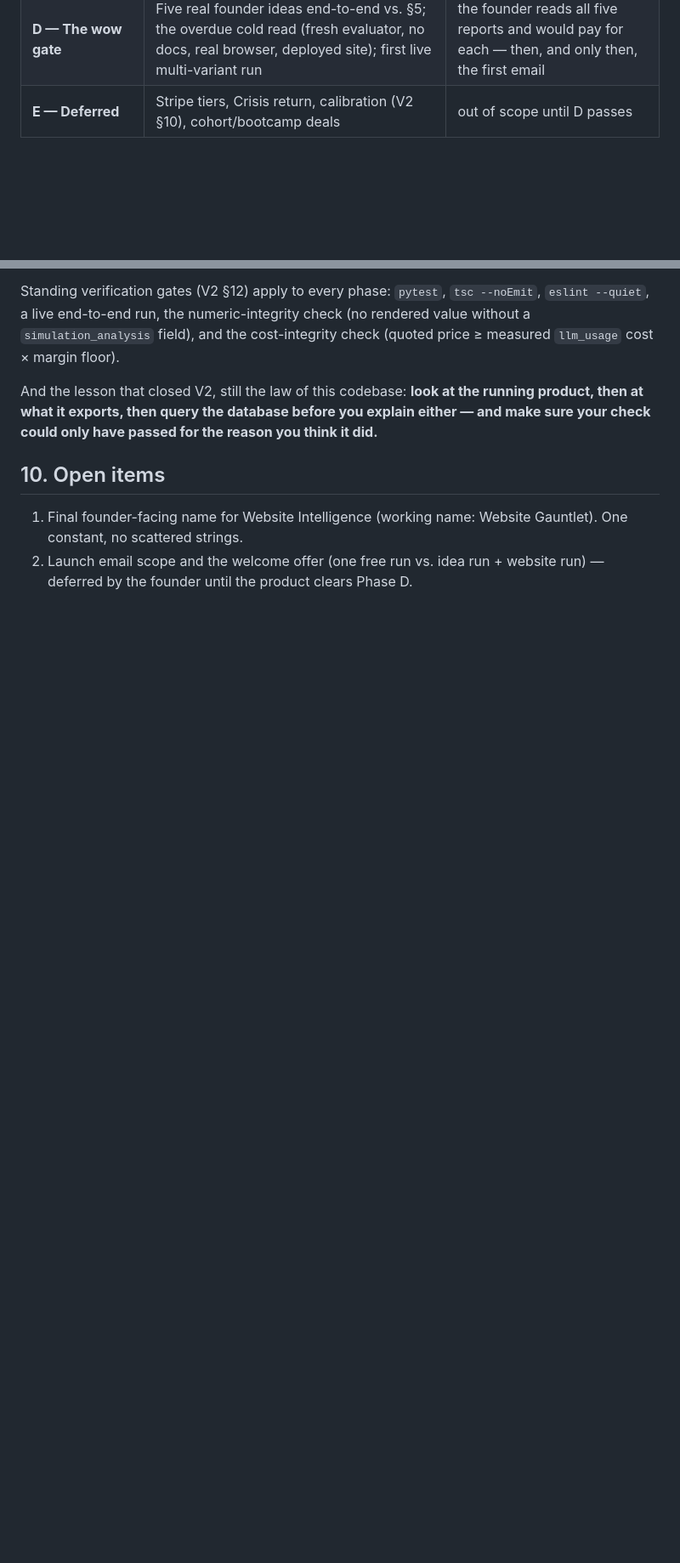
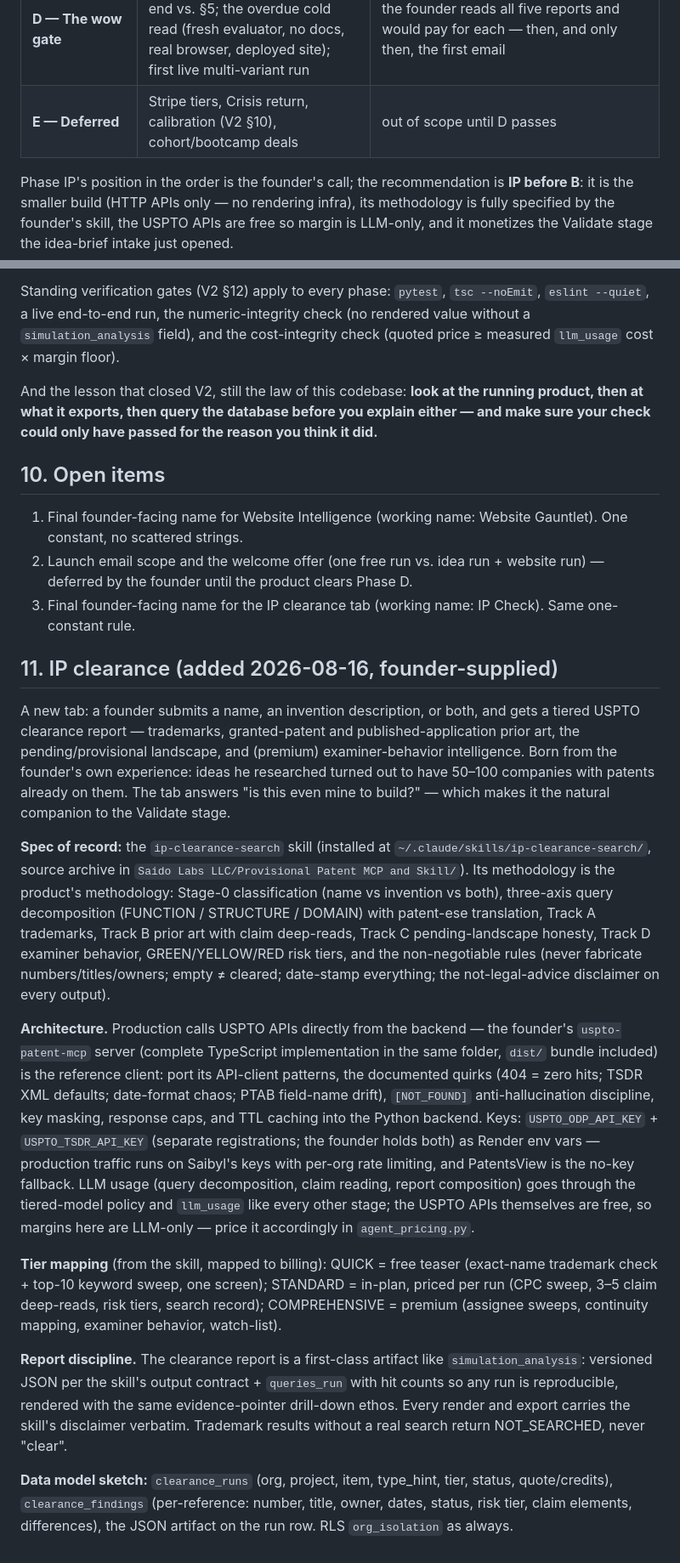
Before and after one commit to Jcapathy/Saibyl, a Markdown page: docs/PRD_V3.md, 2 parts joined by grey strips. Shown at 85% size. Drawn GitHub-style; blank space fills up the shorter version.

Commit message:
docs: the IP clearance tab joins the PRD (founder-supplied spec)
New Phase IP + PRD §11: a USPTO clearance tab — trademarks, prior art
with claim deep-reads, the pending-landscape blind spots stated
honestly, GREEN/YELLOW/RED risk tiers, QUICK/STANDARD/COMPREHENSIVE
mapped onto the billing ladder. The spec of record is the founder''s
ip-clearance-search skill; his uspto-patent-mcp server is the reference
client for the backend port, quirks and anti-hallucination discipline
included. Recommended order: IP before B — smaller build, fully
specified, LLM-only margin, and it monetizes the Validate stage the
idea intake just opened.

Co-Authored-By: Claude Fable 5 <noreply@anthropic.com>
Claude-Session: https://claude.ai/code/session_0193xE22me6erXU1AgNkhdi1

```diff
--- a/docs/PRD_V3.md
+++ b/docs/PRD_V3.md
@@ -223,6 +225,12 @@ for the founder's explicit approval before the next. No multi-phase responses.
 | **C — Website: fix & prove** | Revised page generation, before/after, re-sim delta, paste-ready fixes (§4d), cost stages (§4e) | a re-run shows a measured improvement on a real site; paste-ready prompts apply cleanly |
 | **D — The wow gate** | Five real founder ideas end-to-end vs. §5; the overdue cold read (fresh evaluator, no docs, real browser, deployed site); first live multi-variant run | the founder reads all five reports and would pay for each — then, and only then, the first email |
 | **E — Deferred** | Stripe tiers, Crisis return, calibration (V2 §10), cohort/bootcamp deals | out of scope until D passes |
+
+Phase IP's position in the order is the founder's call; the recommendation
+is **IP before B**: it is the smaller build (HTTP APIs only — no rendering
+infra), its methodology is fully specified by the founder's skill, the USPTO
+APIs are free so margin is LLM-only, and it monetizes the Validate stage the
+idea-brief intake just opened.
 
 Standing verification gates (V2 §12) apply to every phase: `pytest`,
 `tsc --noEmit`, `eslint --quiet`, a live end-to-end run, the numeric-integrity
@@ -240,3 +248,58 @@ you think it did.**
    Gauntlet). One constant, no scattered strings.
 2. Launch email scope and the welcome offer (one free run vs. idea run +
    website run) — deferred by the founder until the product clears Phase D.
+3. Final founder-facing name for the IP clearance tab (working name: IP
+   Check). Same one-constant rule.
+
+## 11. IP clearance (added 2026-08-16, founder-supplied)
+
+A new tab: a founder submits a name, an invention description, or both, and
+gets a tiered USPTO clearance report — trademarks, granted-patent and
+published-application prior art, the pending/provisional landscape, and
+(premium) examiner-behavior intelligence. Born from the founder's own
+experience: ideas he researched turned out to have 50–100 companies with
+patents already on them. The tab answers "is this even mine to build?" —
+which makes it the natural companion to the Validate stage.
+
+**Spec of record:** the `ip-clearance-search` skill (installed at
+`~/.claude/skills/ip-clearance-search/`, source archive in
+`Saido Labs LLC/Provisional Patent MCP and Skill/`). Its methodology is the
+product's methodology: Stage-0 classification (name vs invention vs both),
+three-axis query decomposition (FUNCTION / STRUCTURE / DOMAIN) with
+patent-ese translation, Track A trademarks, Track B prior art with claim
+deep-reads, Track C pending-landscape honesty, Track D examiner behavior,
+GREEN/YELLOW/RED risk tiers, and the non-negotiable rules (never fabricate
+numbers/titles/owners; empty ≠ cleared; date-stamp everything; the
+not-legal-advice disclaimer on every output).
+
+**Architecture.** Production calls USPTO APIs directly from the backend — the
+founder's `uspto-patent-mcp` server (complete TypeScript implementation in
+the same folder, `dist/` bundle included) is the reference client: port its
+API-client patterns, the documented quirks (404 = zero hits; TSDR XML
+defaults; date-format chaos; PTAB field-name drift), `[NOT_FOUND]`
+anti-hallucination discipline, key masking, response caps, and TTL caching
+into the Python backend. Keys: `USPTO_ODP_API_KEY` + `USPTO_TSDR_API_KEY`
+(separate registrations; the founder holds both) as Render env vars —
+production traffic runs on Saibyl's keys with per-org rate limiting, and
+PatentsView is the no-key fallback. LLM usage (query decomposition, claim
+reading, report composition) goes through the tiered-model policy and
+`llm_usage` like every other stage; the USPTO APIs themselves are free, so
+margins here are LLM-only — price it accordingly in `agent_pricing.py`.
+
+**Tier mapping** (from the skill, mapped to billing): QUICK = free teaser
+(exact-name trademark check + top-10 keyword sweep, one screen); STANDARD =
+in-plan, priced per run (CPC sweep, 3–5 claim deep-reads, risk tiers, search
+record); COMPREHENSIVE = premium (assignee sweeps, continuity mapping,
+examiner behavior, watch-list).
+
+**Report discipline.** The clearance report is a first-class artifact like
+`simulation_analysis`: versioned JSON per the skill's output contract +
+`queries_run` with hit counts so any run is reproducible, rendered with the
+same evidence-pointer drill-down ethos. Every render and export carries the
+skill's disclaimer verbatim. Trademark results without a real search return
+NOT_SEARCHED, never "clear".
+
+**Data model sketch:** `clearance_runs` (org, project, item, type_hint, tier,
+status, quote/credits), `clearance_findings` (per-reference: number, title,
+owner, dates, status, risk tier, claim elements, differences), the JSON
+artifact on the run row. RLS `org_isolation` as always.
```
Also changed, not shown: other parts of docs/PRD_V3.md (+2 -0 lines).
